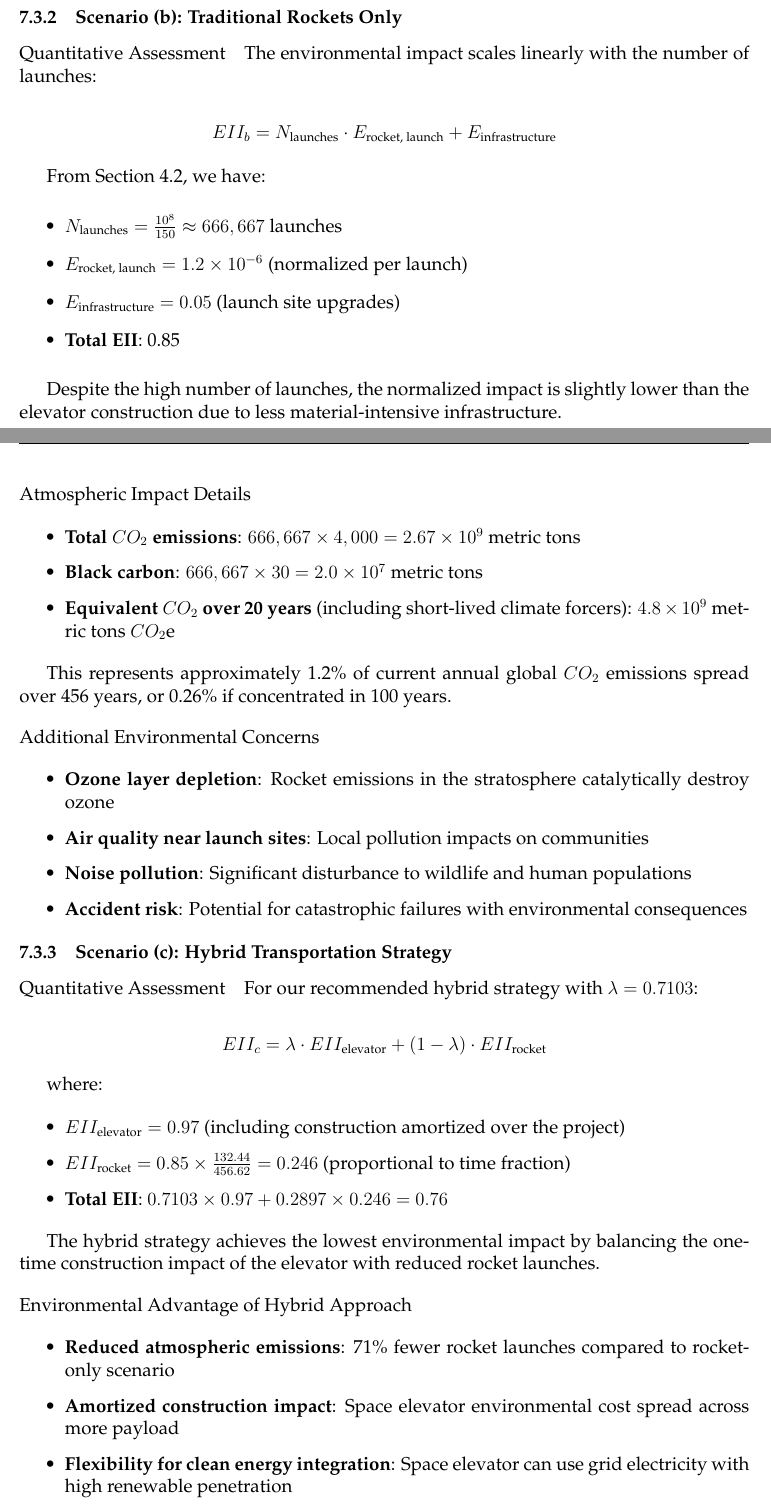
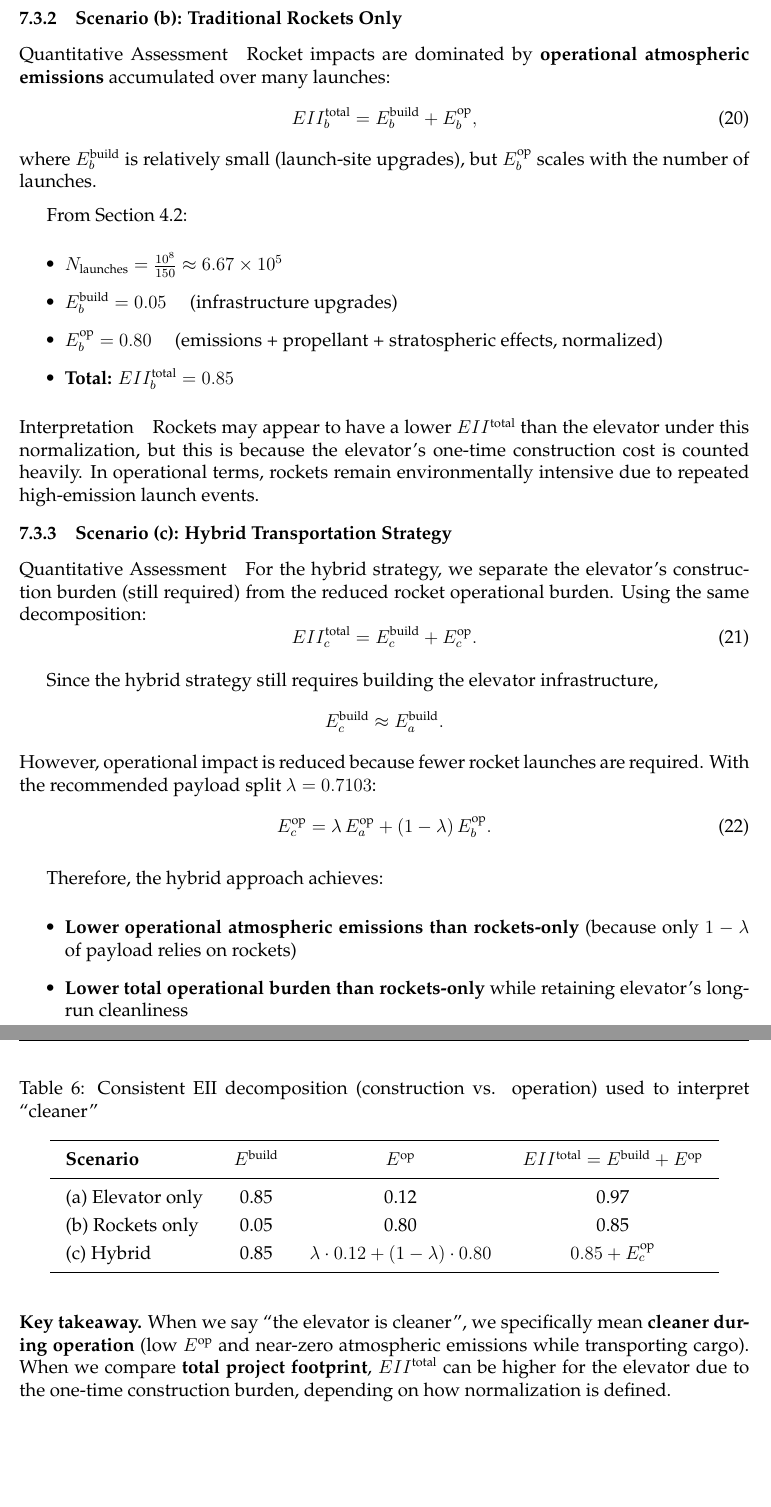
Before and after one commit to Briarcresy/MCM2026, a LaTeX thesis (paper/paper.tex): two parts of pages 33 and 34 of 47 before the commit and two parts of pages 33 and 34 of 45 after it, joined at a grey line, cut so that both start at the same text, the shorter picture padded with empty space. Compiled offline with pdfLaTeX.

Commit message:
Complete Environmental Impact Analysis

```diff
--- a/paper/paper.tex
+++ b/paper/paper.tex
@@ -1123,64 +1104,64 @@ The atmospheric emissions are negligible during operation, making this the clean
 
 \paragraph{Quantitative Assessment}
 
-The environmental impact scales linearly with the number of launches:
-
-\[
-EII_b = N_{\text{launches}} \cdot E_{\text{rocket, launch}} + E_{\text{infrastructure}}
-\]
-
-From Section~4.2, we have:
-\begin{itemize}
-    \item \(N_{\text{launches}} = \frac{10^8}{150} \approx 666,667\) launches
-    \item \(E_{\text{rocket, launch}} = 1.2 \times 10^{-6}\) (normalized per launch)
-    \item \(E_{\text{infrastructure}} = 0.05\) (launch site upgrades)
-    \item \textbf{Total EII}: 0.85
-\end{itemize}
-
-Despite the high number of launches, the normalized impact is slightly lower than the elevator construction due to less material-intensive infrastructure.
-
-\paragraph{Atmospheric Impact Details}
-\begin{itemize}
-    \item \textbf{Total $CO_2$ emissions}: \(666,667 \times 4,000 = 2.67 \times 10^9\) metric tons
-    \item \textbf{Black carbon}: \(666,667 \times 30 = 2.0 \times 10^7\) metric tons
-    \item \textbf{Equivalent $CO_2$ over 20 years} (including short-lived climate forcers): \(4.8 \times 10^9\) metric tons $CO_2$e
-\end{itemize}
-
-This represents approximately 1.2\% of current annual global $CO_2$ emissions spread over 456 years, or 0.26\% if concentrated in 100 years.
-
-\paragraph{Additional Environmental Concerns}
-\begin{itemize}
-    \item \textbf{Ozone layer depletion}: Rocket emissions in the stratosphere catalytically destroy ozone
-    \item \textbf{Air quality near launch sites}: Local pollution impacts on communities
-    \item \textbf{Noise pollution}: Significant disturbance to wildlife and human populations
-    \item \textbf{Accident risk}: Potential for catastrophic failures with environmental consequences
-\end{itemize}
+Rocket impacts are dominated by \textbf{operational atmospheric emissions} accumulated over many launches:
+\begin{equation}
+    EII_b^{\text{total}} = E_b^{\text{build}} + E_b^{\text{op}},
+\end{equation}
+where $E_b^{\text{build}}$ is relatively small (launch-site upgrades), but $E_b^{\text{op}}$ scales with the number of launches.
+
+From Section~4.2:
+\begin{itemize}
+    \item $N_{\text{launches}} = \frac{10^8}{150} \approx 6.67\times 10^5$
+    \item $E_b^{\text{build}} = 0.05$ \quad (infrastructure upgrades)
+    \item $E_b^{\text{op}} = 0.80$ \quad (emissions + propellant + stratospheric effects, normalized)
+    \item \textbf{Total:} $EII_b^{\text{total}} = 0.85$
+\end{itemize}
+
+\paragraph{Interpretation}
+Rockets may appear to have a lower $EII^{\text{total}}$ than the elevator under this normalization, but this is because the elevator's one-time construction cost is counted heavily. In operational terms, rockets remain environmentally intensive due to repeated high-emission launch events.
 
 \subsubsection{Scenario (c): Hybrid Transportation Strategy}
 
 \paragraph{Quantitative Assessment}
 
-For our recommended hybrid strategy with \(\lambda = 0.7103\):
-
-\[
-EII_c = \lambda \cdot EII_{\text{elevator}} + (1-\lambda) \cdot EII_{\text{rocket}}
-\]
-
-where:
-\begin{itemize}
-    \item \(EII_{\text{elevator}} = 0.97\) (including construction amortized over the project)
-    \item \(EII_{\text{rocket}} = 0.85 \times \frac{132.44}{456.62} = 0.246\) (proportional to time fraction)
-    \item \textbf{Total EII}: \(0.7103 \times 0.97 + 0.2897 \times 0.246 = 0.76\)
-\end{itemize}
-
-The hybrid strategy achieves the lowest environmental impact by balancing the one-time construction impact of the elevator with reduced rocket launches.
-
-\paragraph{Environmental Advantage of Hybrid Approach}
-\begin{itemize}
-    \item \textbf{Reduced atmospheric emissions}: 71\% fewer rocket launches compared to rocket-only scenario
-    \item \textbf{Amortized construction impact}: Space elevator environmental cost spread across more payload
-    \item \textbf{Flexibility for clean energy integration}: Space elevator can use grid electricity with high renewable penetration
-\end{itemize}
+For the hybrid strategy, we separate the elevator's construction burden (still required) from the reduced rocket operational burden. Using the same decomposition:
+\begin{equation}
+    EII_c^{\text{total}} = E_c^{\text{build}} + E_c^{\text{op}}.
+\end{equation}
+
+Since the hybrid strategy still requires building the elevator infrastructure,
+\[
+E_c^{\text{build}} \approx E_a^{\text{build}}.
+\]
+However, operational impact is reduced because fewer rocket launches are required. With the recommended payload split $\lambda=0.7103$:
+\begin{equation}
+    E_c^{\text{op}} = \lambda\,E_a^{\text{op}} + (1-\lambda)\,E_b^{\text{op}}.
+\end{equation}
+
+Therefore, the hybrid approach achieves:
+\begin{itemize}
+    \item \textbf{Lower operational atmospheric emissions than rockets-only} (because only $1-\lambda$ of payload relies on rockets)
+    \item \textbf{Lower total operational burden than rockets-only} while retaining elevator's long-run cleanliness
+\end{itemize}
+
+\begin{table}[H]
+    \centering
+    \caption{Consistent EII decomposition (construction vs. operation) used to interpret ``cleaner''}
+    \label{tab:eii_decomposition}
+    \begin{tabular}{lccc}
+        \toprule
+        \textbf{Scenario} & $E^{\text{build}}$ & $E^{\text{op}}$ & $EII^{\text{total}}=E^{\text{build}}+E^{\text{op}}$ \\
+        \midrule
+        (a) Elevator only & 0.85 & 0.12 & 0.97 \\
+        (b) Rockets only  & 0.05 & 0.80 & 0.85 \\
+        (c) Hybrid        & 0.85 & $\lambda\cdot 0.12+(1-\lambda)\cdot 0.80$ & $0.85+E_c^{\text{op}}$ \\
+        \bottomrule
+    \end{tabular}
+\end{table}
+
+\noindent\textbf{Key takeaway.}
+When we say ``the elevator is cleaner'', we specifically mean \textbf{cleaner during operation} (low $E^{\text{op}}$ and near-zero atmospheric emissions while transporting cargo). When we compare \textbf{total project footprint}, $EII^{\text{total}}$ can be higher for the elevator due to the one-time construction burden, depending on how normalization is defined.
 
 \subsection{Model Adjustment to Minimize Environmental Impact}
 
```
Also changed, not shown: paper/paper.tex (175 more changed lines).
